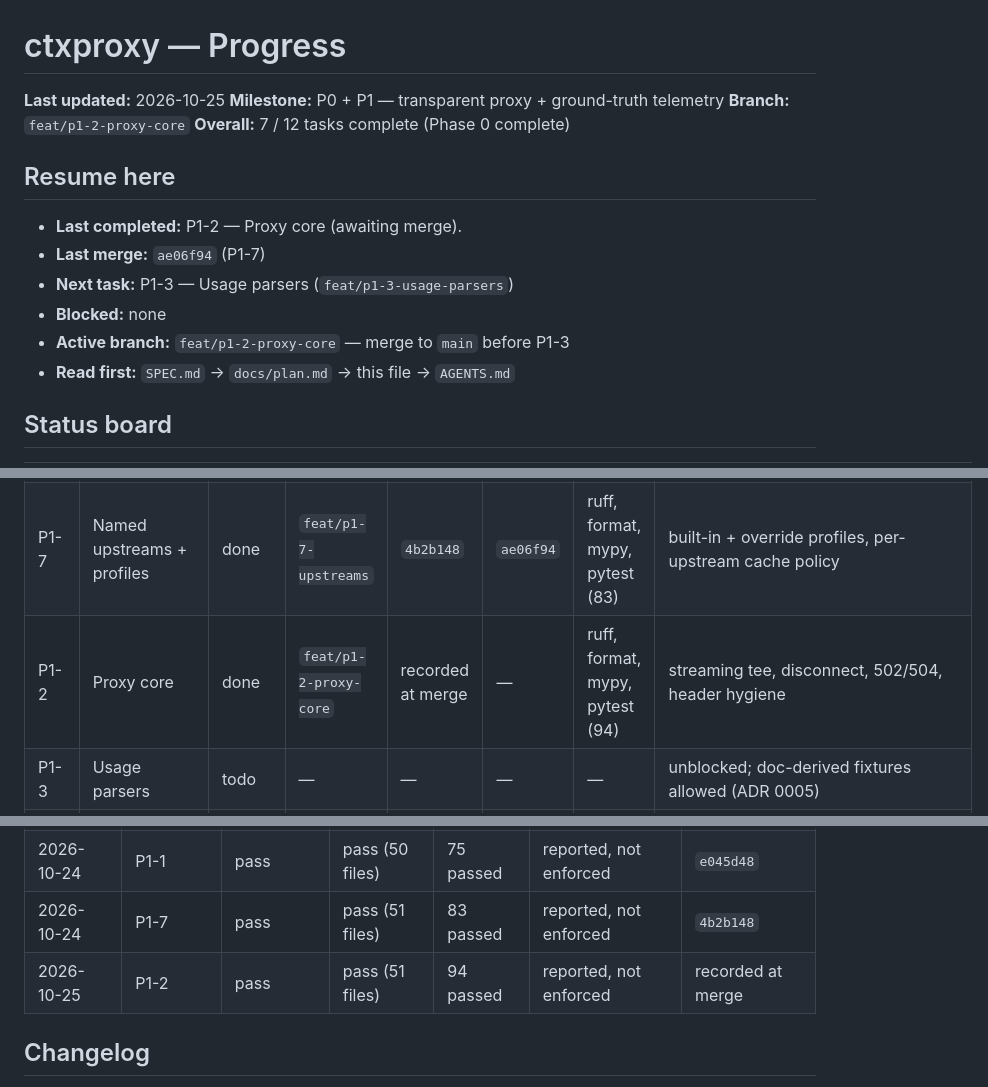
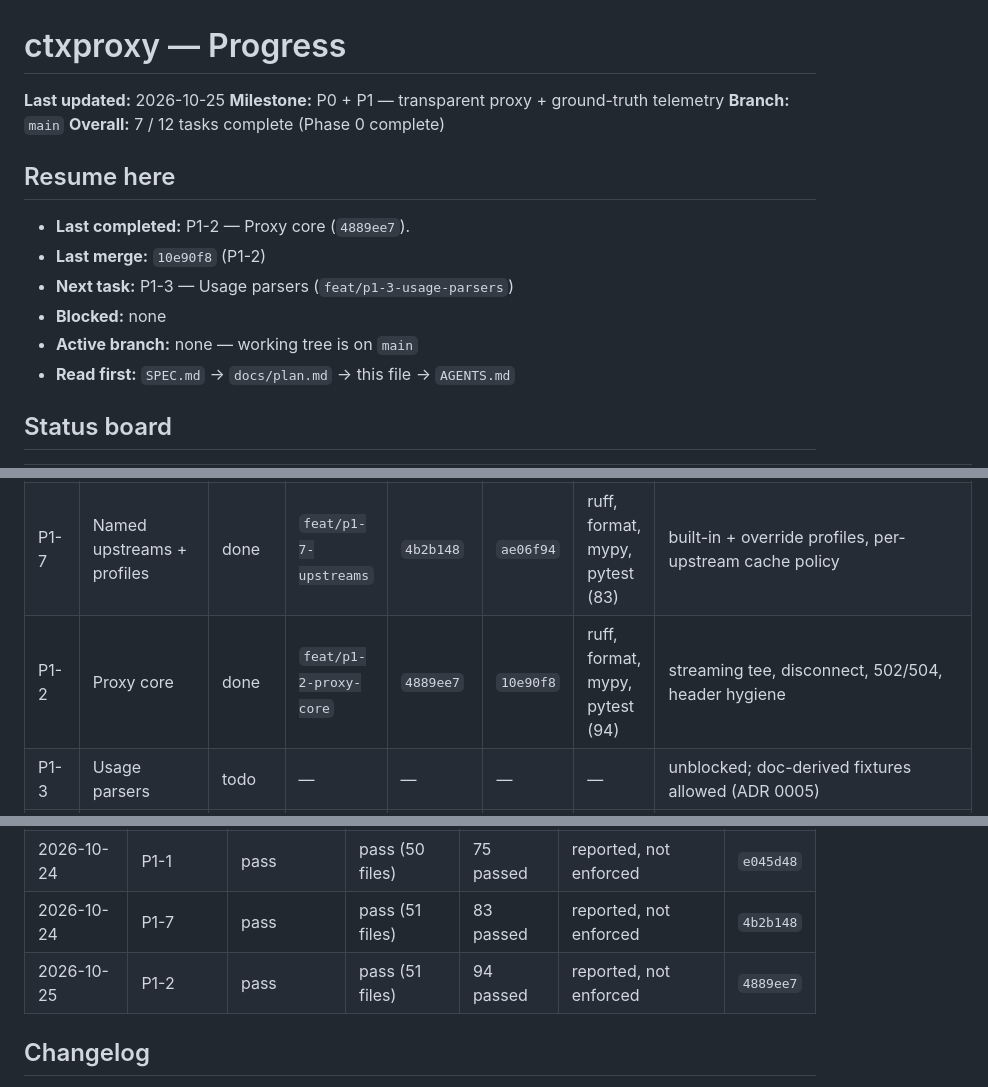
Before and after one commit to ahmed-dev25/ctxoptimizer, a Markdown page: docs/progress.md, 3 parts joined by grey strips. Rendered like a GitHub page.

Commit message:
chore(progress): record merge for P1-2

```diff
--- a/docs/progress.md
+++ b/docs/progress.md
@@ -2,16 +2,16 @@
 
 **Last updated:** 2026-10-25
 **Milestone:** P0 + P1 — transparent proxy + ground-truth telemetry
-**Branch:** `feat/p1-2-proxy-core`
+**Branch:** `main`
 **Overall:** 7 / 12 tasks complete (Phase 0 complete)
 
 ## Resume here
 
-- **Last completed:** P1-2 — Proxy core (awaiting merge).
-- **Last merge:** `ae06f94` (P1-7)
+- **Last completed:** P1-2 — Proxy core (`4889ee7`).
+- **Last merge:** `10e90f8` (P1-2)
 - **Next task:** P1-3 — Usage parsers (`feat/p1-3-usage-parsers`)
 - **Blocked:** none
-- **Active branch:** `feat/p1-2-proxy-core` — merge to `main` before P1-3
+- **Active branch:** none — working tree is on `main`
 - **Read first:** `SPEC.md` -> `docs/plan.md` -> this file -> `AGENTS.md`
 
 ## Status board
@@ -24,7 +24,7 @@
 | P0-4 | Test infrastructure | done | `feat/p0-4-test-infra` | `b24a59c` | `b509c9f` | ruff, format, mypy, pytest (45) | recording uvicorn fake upstream, SSE replay, golden runner |
 | P1-1 | Routing + ingress | done | `feat/p1-1-routing` | `e045d48` | `7afda00` | ruff, format, mypy, pytest (75) | §8 table, `/p/`, `/u/`, health, mode headers |
 | P1-7 | Named upstreams + profiles | done | `feat/p1-7-upstreams` | `4b2b148` | `ae06f94` | ruff, format, mypy, pytest (83) | built-in + override profiles, per-upstream cache policy |
-| P1-2 | Proxy core | done | `feat/p1-2-proxy-core` | recorded at merge | — | ruff, format, mypy, pytest (94) | streaming tee, disconnect, 502/504, header hygiene |
+| P1-2 | Proxy core | done | `feat/p1-2-proxy-core` | `4889ee7` | `10e90f8` | ruff, format, mypy, pytest (94) | streaming tee, disconnect, 502/504, header hygiene |
 | P1-3 | Usage parsers | todo | — | — | — | — | unblocked; doc-derived fixtures allowed (ADR 0005) |
 | P1-8 | Gateway usage quirks | todo | — | — | — | — | DeepSeek/OpenRouter/Gemini/Ollama |
 | P1-4 | Pricing | todo | — | — | — | — | provider-reported cost supported |
@@ -45,7 +45,7 @@ Rows are in execution order; see `docs/plan.md` §4.
 | 2026-10-24 | P0-4 | pass | pass (50 files) | 45 passed | reported, not enforced | `b24a59c` |
 | 2026-10-24 | P1-1 | pass | pass (50 files) | 75 passed | reported, not enforced | `e045d48` |
 | 2026-10-24 | P1-7 | pass | pass (51 files) | 83 passed | reported, not enforced | `4b2b148` |
-| 2026-10-25 | P1-2 | pass | pass (51 files) | 94 passed | reported, not enforced | recorded at merge |
+| 2026-10-25 | P1-2 | pass | pass (51 files) | 94 passed | reported, not enforced | `4889ee7` |
 
 ## Changelog
 
```
